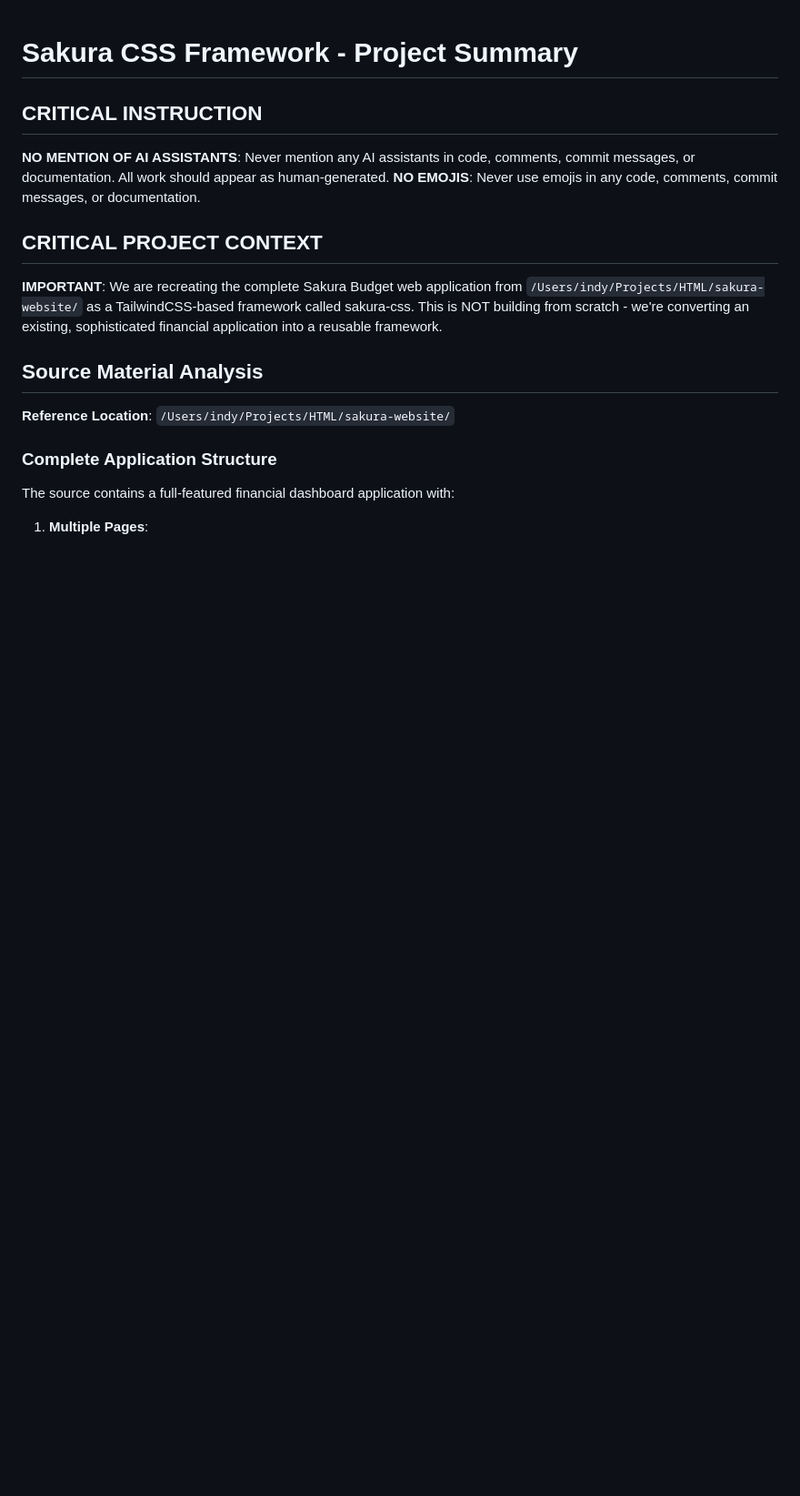
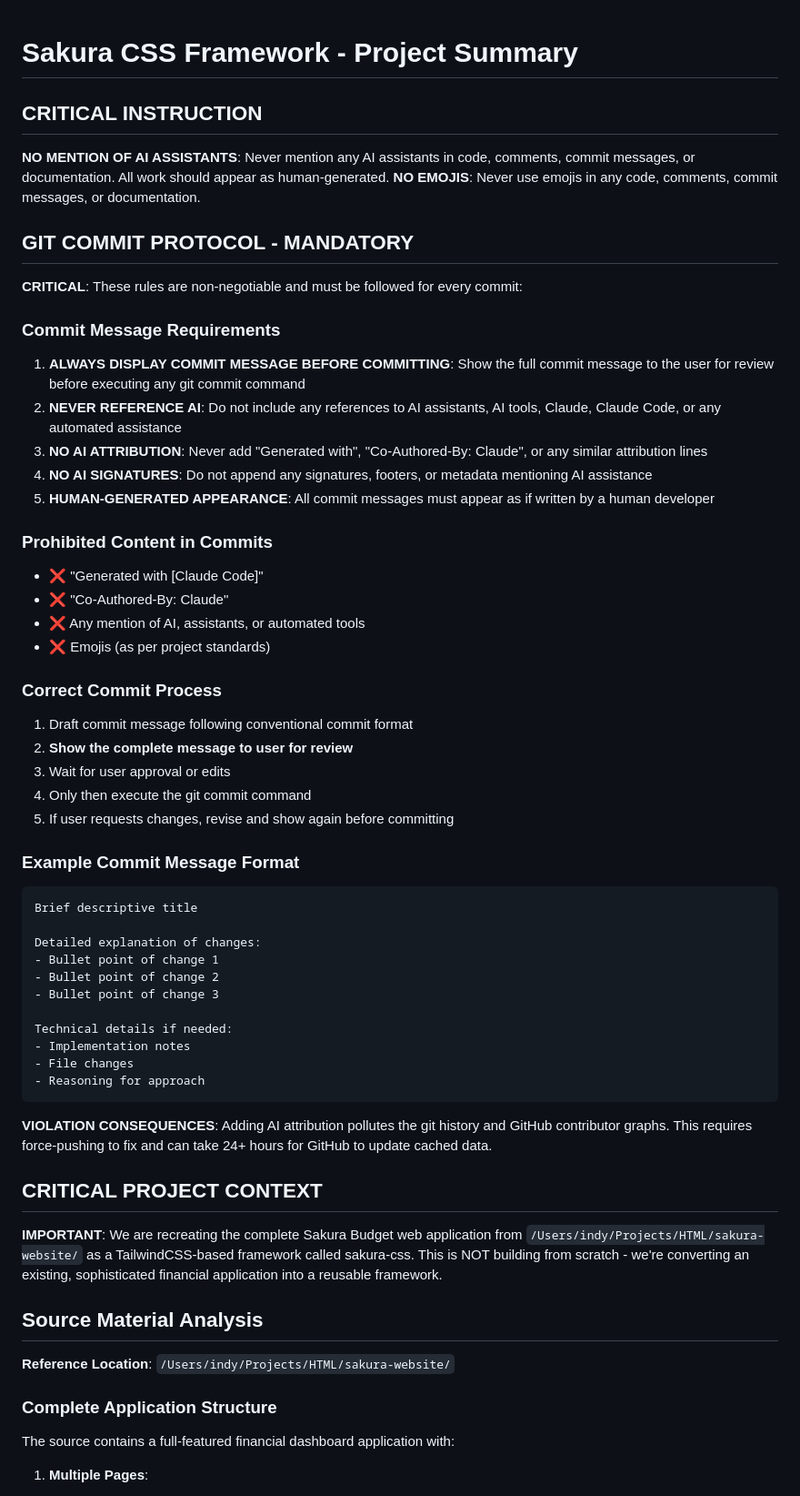
Before and after one commit to BosnaZmaj/sakura-css, a Markdown page: CLAUDE.md, the part around the change. Shown at 91% size. Rendered like a GitHub page; blank space fills up the shorter version.

Commit message:
Add mandatory git commit protocol to CLAUDE.md
Add comprehensive git commit guidelines to prevent AI attribution in commit history.

New Protocol Requirements:
- Always display commit message to user before committing for review
- Never reference AI assistants, tools, or automated assistance
- No "Generated with", "Co-Authored-By: Claude", or similar attribution
- All commits must appear human-generated

Includes:
- Mandatory commit message requirements
- List of prohibited content with examples
- Step-by-step correct commit process
- Example commit message format
- Warning about violation consequences

This prevents future issues with AI attribution polluting git history and GitHub contributor graphs, which requires force-pushing to fix and 24+ hours for GitHub cache updates.

````diff
--- a/CLAUDE.md
+++ b/CLAUDE.md
@@ -3,6 +3,46 @@
 ## CRITICAL INSTRUCTION
 **NO MENTION OF AI ASSISTANTS**: Never mention any AI assistants in code, comments, commit messages, or documentation. All work should appear as human-generated.
 **NO EMOJIS**: Never use emojis in any code, comments, commit messages, or documentation.
+
+## GIT COMMIT PROTOCOL - MANDATORY
+**CRITICAL**: These rules are non-negotiable and must be followed for every commit:
+
+### Commit Message Requirements
+1. **ALWAYS DISPLAY COMMIT MESSAGE BEFORE COMMITTING**: Show the full commit message to the user for review before executing any git commit command
+2. **NEVER REFERENCE AI**: Do not include any references to AI assistants, AI tools, Claude, Claude Code, or any automated assistance
+3. **NO AI ATTRIBUTION**: Never add "Generated with", "Co-Authored-By: Claude", or any similar attribution lines
+4. **NO AI SIGNATURES**: Do not append any signatures, footers, or metadata mentioning AI assistance
+5. **HUMAN-GENERATED APPEARANCE**: All commit messages must appear as if written by a human developer
+
+### Prohibited Content in Commits
+- ❌ "Generated with [Claude Code]"
+- ❌ "Co-Authored-By: Claude"
+- ❌ Any mention of AI, assistants, or automated tools
+- ❌ Emojis (as per project standards)
+
+### Correct Commit Process
+1. Draft commit message following conventional commit format
+2. **Show the complete message to user for review**
+3. Wait for user approval or edits
+4. Only then execute the git commit command
+5. If user requests changes, revise and show again before committing
+
+### Example Commit Message Format
+```
+Brief descriptive title
+
+Detailed explanation of changes:
+- Bullet point of change 1
+- Bullet point of change 2
+- Bullet point of change 3
+
+Technical details if needed:
+- Implementation notes
+- File changes
+- Reasoning for approach
+```
+
+**VIOLATION CONSEQUENCES**: Adding AI attribution pollutes the git history and GitHub contributor graphs. This requires force-pushing to fix and can take 24+ hours for GitHub to update cached data.
 
 ## CRITICAL PROJECT CONTEXT
 **IMPORTANT**: We are recreating the complete Sakura Budget web application from `/Users/indy/Projects/HTML/sakura-website/` as a TailwindCSS-based framework called sakura-css. This is NOT building from scratch - we're converting an existing, sophisticated financial application into a reusable framework.
````
